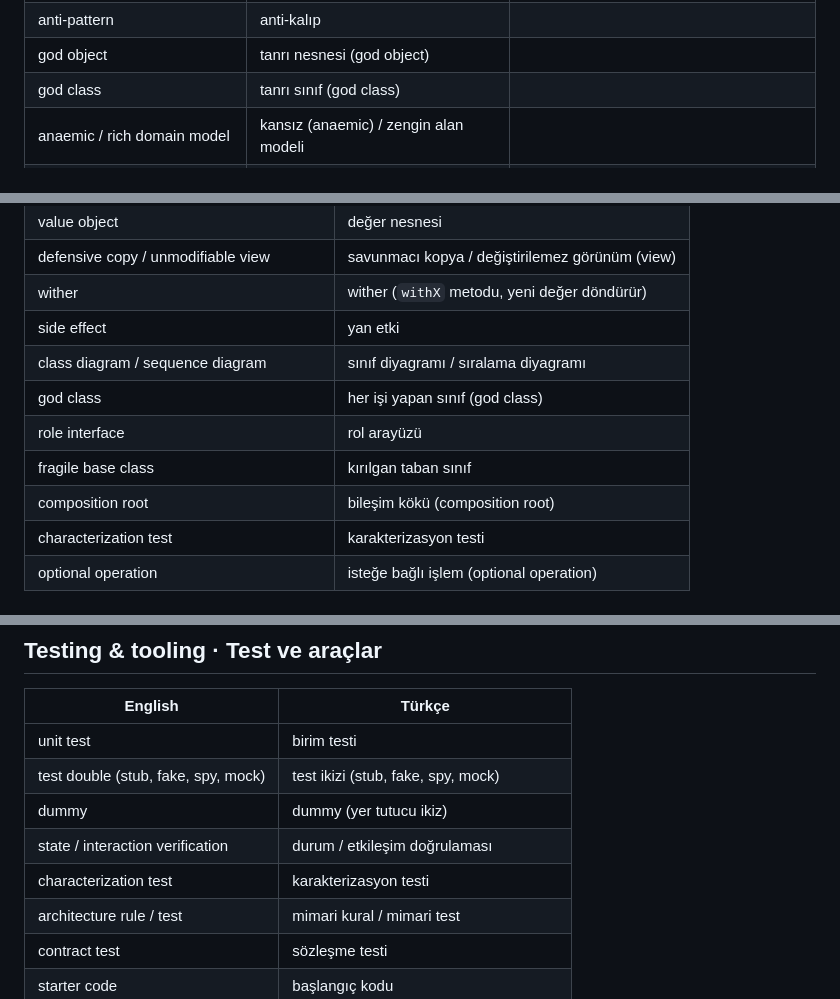
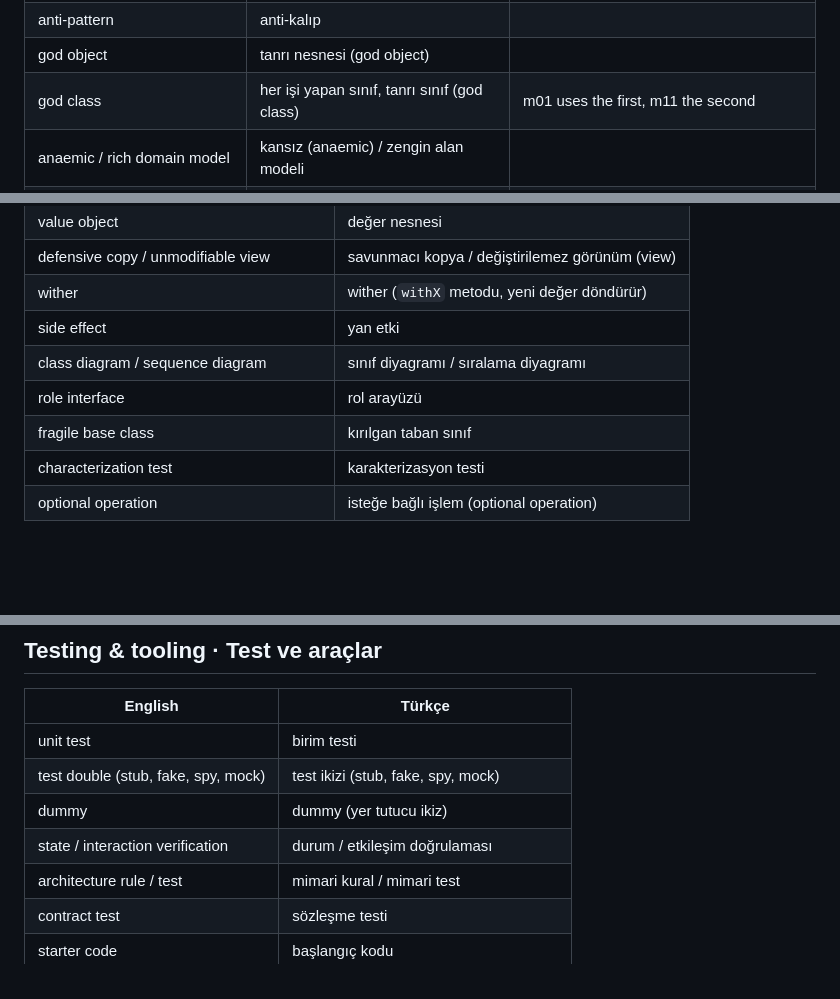
Before and after one commit to aliturgutbozkurt/design-patterns-in-java, a Markdown page: docs/glossary.md, 3 parts joined by grey strips. Rendered like a GitHub page; blank space fills up the shorter version.

Commit message:
chore(docs): reconcile glossary after the m11 merge (dedupe; god class lists both terms used)
Co-Authored-By: Claude Opus 5.5 <noreply@anthropic.com>

```diff
--- a/docs/glossary.md
+++ b/docs/glossary.md
@@ -86,7 +86,7 @@ Kod tanımlayıcıları çevrilmez. Listede olmayan bir terim gerekiyorsa aynı
 | architecture erosion | mimari aşınma | |
 | anti-pattern | anti-kalıp | |
 | god object | tanrı nesnesi (god object) | |
-| god class | tanrı sınıf (god class) | |
+| god class | her işi yapan sınıf, tanrı sınıf (god class) | m01 uses the first, m11 the second |
 | anaemic / rich domain model | kansız (anaemic) / zengin alan modeli | |
 | speculative generality ("patternitis") | spekülatif genellik ("patternitis", kalıp hastalığı) | |
 
@@ -130,10 +130,8 @@ Kod tanımlayıcıları çevrilmez. Listede olmayan bir terim gerekiyorsa aynı
 | wither | wither (`withX` metodu, yeni değer döndürür) |
 | side effect | yan etki |
 | class diagram / sequence diagram | sınıf diyagramı / sıralama diyagramı |
-| god class | her işi yapan sınıf (god class) |
 | role interface | rol arayüzü |
 | fragile base class | kırılgan taban sınıf |
-| composition root | bileşim kökü (composition root) |
 | characterization test | karakterizasyon testi |
 | optional operation | isteğe bağlı işlem (optional operation) |
 
@@ -200,7 +198,6 @@ Kod tanımlayıcıları çevrilmez. Listede olmayan bir terim gerekiyorsa aynı
 | test double (stub, fake, spy, mock) | test ikizi (stub, fake, spy, mock) |
 | dummy | dummy (yer tutucu ikiz) |
 | state / interaction verification | durum / etkileşim doğrulaması |
-| characterization test | karakterizasyon testi |
 | architecture rule / test | mimari kural / mimari test |
 | contract test | sözleşme testi |
 | starter code | başlangıç kodu |
```
